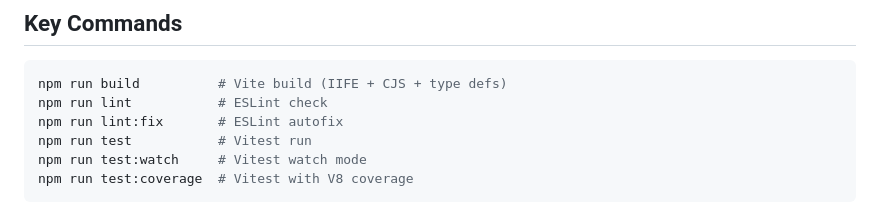
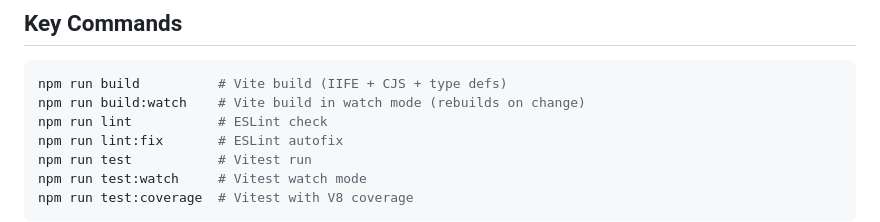
Before and after one commit to mparticle-integrations/mparticle-javascript-integration-rokt, a Markdown page: AGENTS.md, the part around the change. GitHub-like rendering.

Commit message:
docs: add build:watch to AGENTS.md key commands

````diff
--- a/AGENTS.md
+++ b/AGENTS.md
@@ -44,6 +44,7 @@ The Rokt web kit (`@mparticle/web-rokt-kit`) is an mParticle integration kit (fo
 
 ```bash
 npm run build          # Vite build (IIFE + CJS + type defs)
+npm run build:watch    # Vite build in watch mode (rebuilds on change)
 npm run lint           # ESLint check
 npm run lint:fix       # ESLint autofix
 npm run test           # Vitest run
````
